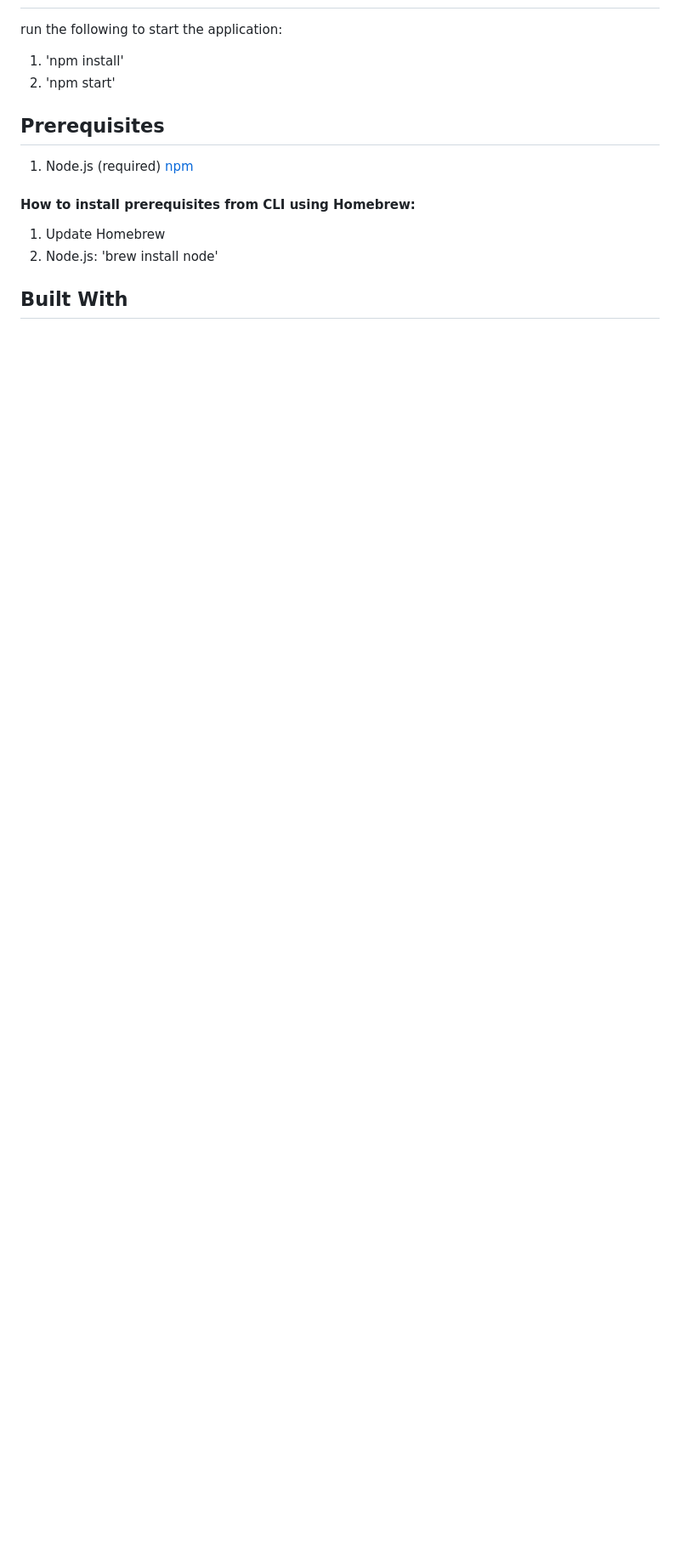
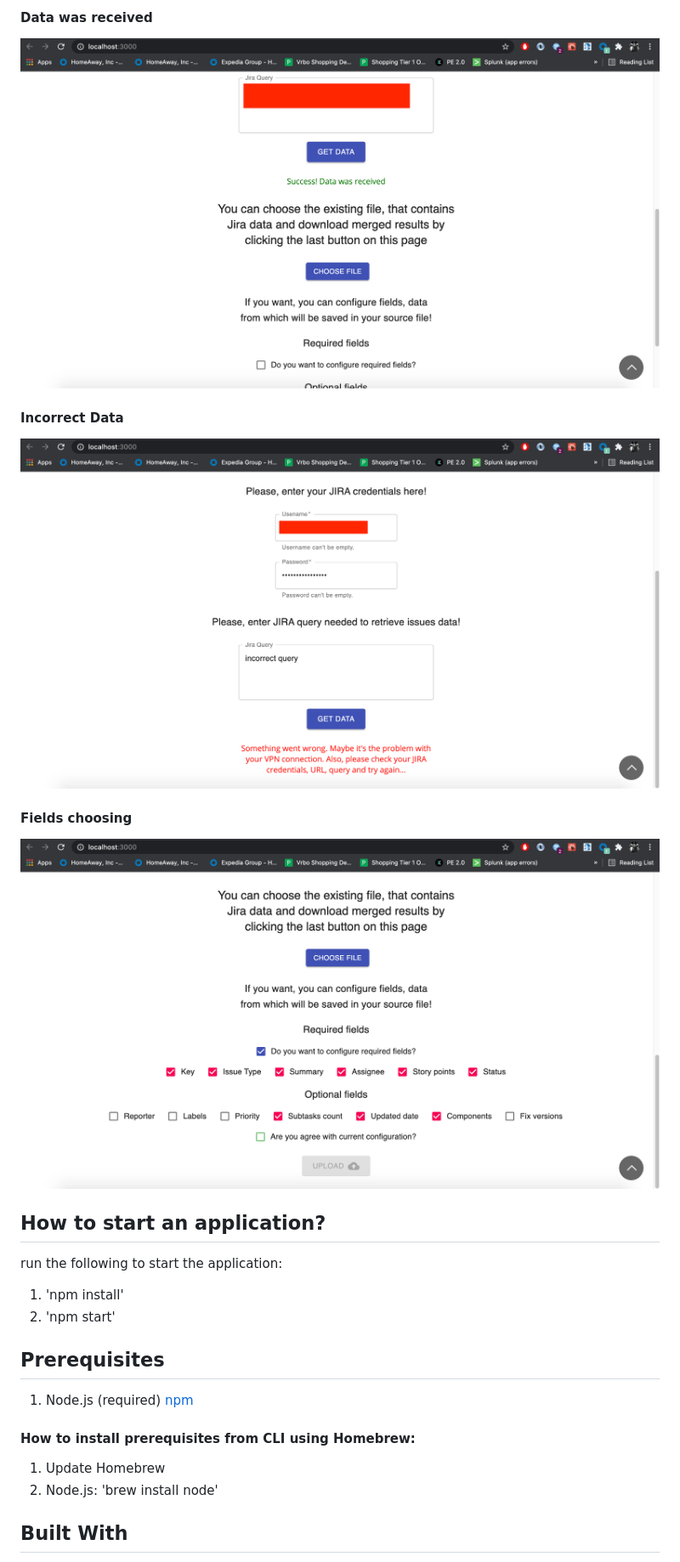
Before and after one commit to SoftServeInc/jira_data_process, a Markdown page: README.md, the part around the change printed below. Shown: that part at 85% size. Drawn GitHub-style; pictures changed too: projectImages/fields.png (added), projectImages/incorrectData.png (added), projectImages/success.png (added); blank space fills up the shorter version.

Commit message:
add project description, screenshots, PR and issues templates

```diff
--- a/README.md
+++ b/README.md
@@ -6,3 +20,13 @@ An application was created to get information from jira query and save it in the
+#### Data was received
+![Alt text](/projectImages/success.png?raw=true "Data was received")
+
+#### Incorrect Data
+![Alt text](/projectImages/incorrectData.png?raw=true "Incorrect Data")
+
+#### Fields choosing
+![Alt text](/projectImages/fields.png?raw=true "Fields choosing")
+
+## How to start an application?
 
 run the following to start the application:
 
```
Also changed, not shown: other parts of README.md (+16 -3 lines), .github/ISSUE_TEMPLATE/bug_report.md (added, +9 -0 lines), .github/ISSUE_TEMPLATE/change-proposal.md (added, +22 -0 lines), .github/PULL_REQUEST_TEMPLATE.md (added, +34 -0 lines), projectImages/main.png (added).
